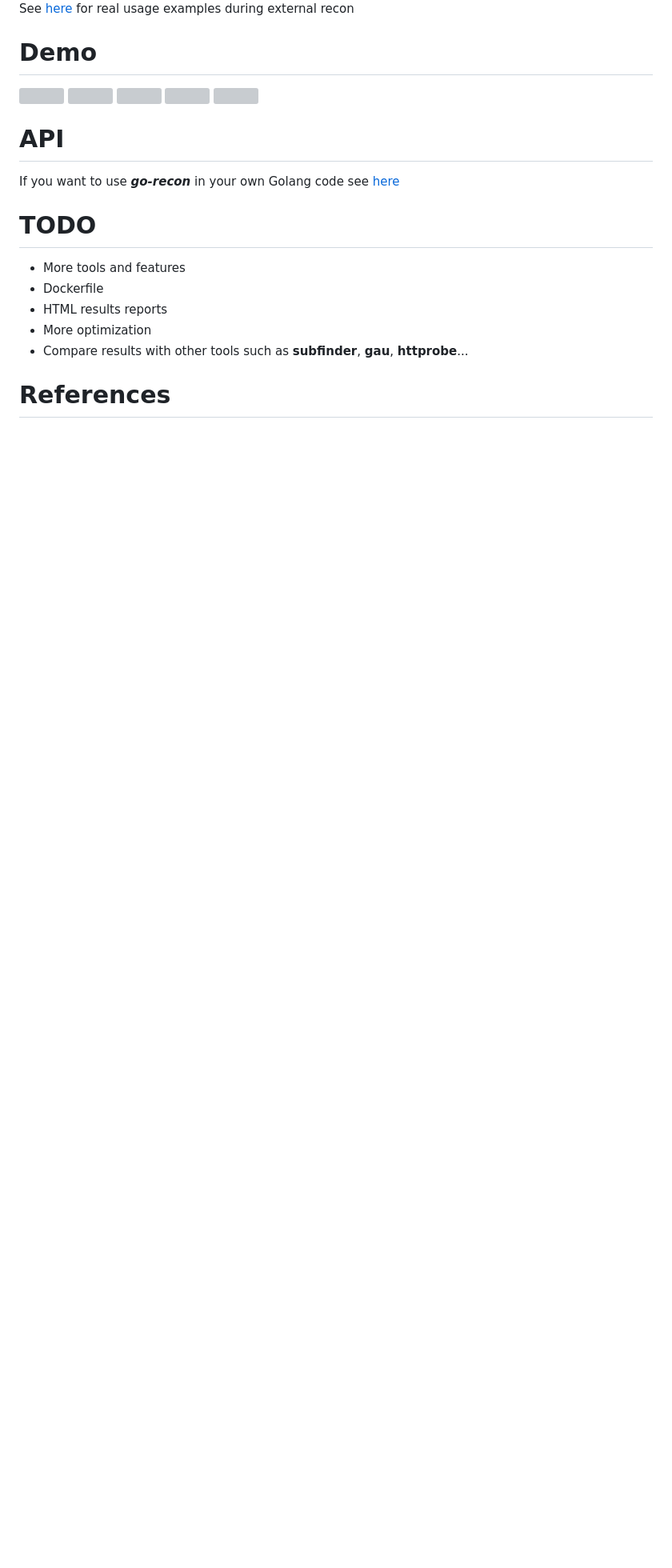
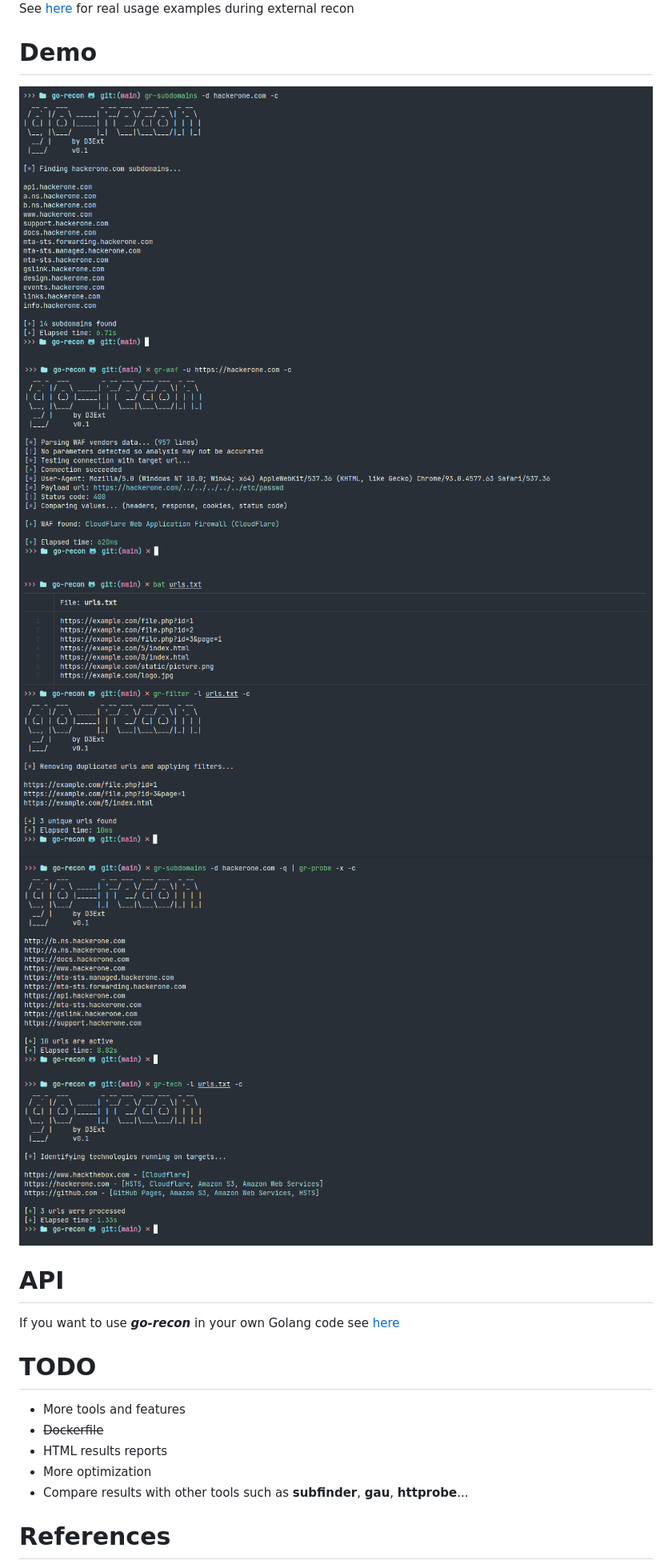
Before and after one commit to D3Ext/go-recon, a Markdown page: README.md, the part around one of its changes. Shown at 80% size. Rendered like a GitHub page; pictures changed too: static/demo1.png (added), static/demo2.png (added), static/demo3.png (added); blank space fills up the shorter version; grey boxes are pictures that could not be loaded.

Commit message:
little changes, demo pictures added

```diff
--- a/README.md
+++ b/README.md
@@ -119,15 +120,15 @@ See [here](https://github.com/D3Ext/go-recon/blob/main/USAGE.md) for real usage
 
 # Demo
 
-<img src="static/demo1.png">
+<img src="https://raw.githubusercontent.com/D3Ext/go-recon/main/static/demo1.png">
 
-<img src="static/demo2.png">
+<img src="https://raw.githubusercontent.com/D3Ext/go-recon/main/static/demo2.png">
 
-<img src="static/demo3.png">
+<img src="https://raw.githubusercontent.com/D3Ext/go-recon/main/static/demo3.png">
 
-<img src="static/demo4.png">
+<img src="https://raw.githubusercontent.com/D3Ext/go-recon/main/static/demo4.png">
 
-<img src="static/demo5.png">
+<img src="https://raw.githubusercontent.com/D3Ext/go-recon/main/static/demo5.png">
 
 # API
 
@@ -136,7 +137,7 @@ If you want to use ***go-recon*** in your own Golang code see [here](https://git
 # TODO
 
 - More tools and features
-- Dockerfile
+- ~~Dockerfile~~
 - HTML results reports
 - More optimization
 - Compare results with other tools such as **subfinder**, **gau**, **httprobe**...
```
Also changed, not shown: other parts of README.md (+4 -3 lines), SPANISH.md (+5 -2 lines), 3 other files.
